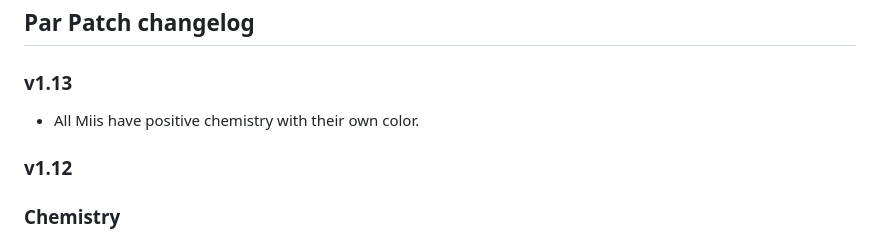
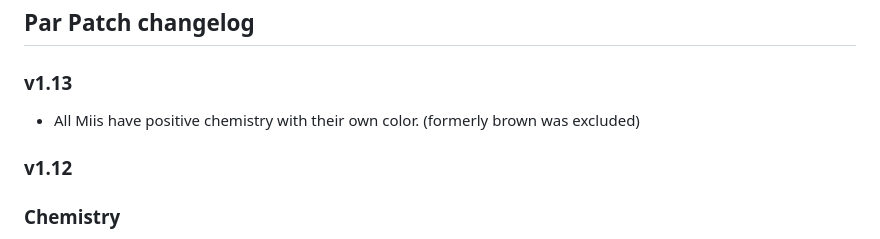
Before and after one commit to Dave-Systems/JDCLSuite, a Markdown page: README.md, the part around the change. GitHub-like rendering.

Commit message:
docs: note Brown Mii was the v1.13 self-chem exception

```diff
--- a/README.md
+++ b/README.md
@@ -27,7 +27,7 @@ Not in this repo. Linked because the snapshot and JDCL tools depend on them.
 
 ### v1.13
 
-- All Miis have positive chemistry with their own color.
+- All Miis have positive chemistry with their own color. (formerly brown was excluded)
 
 ### v1.12
 
```
